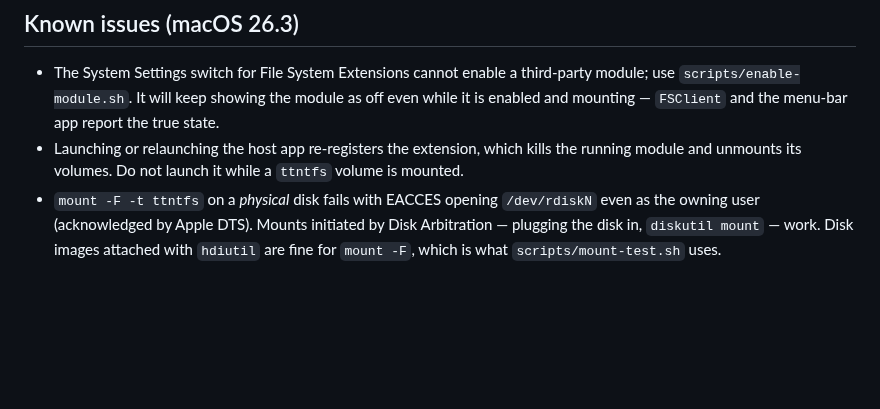
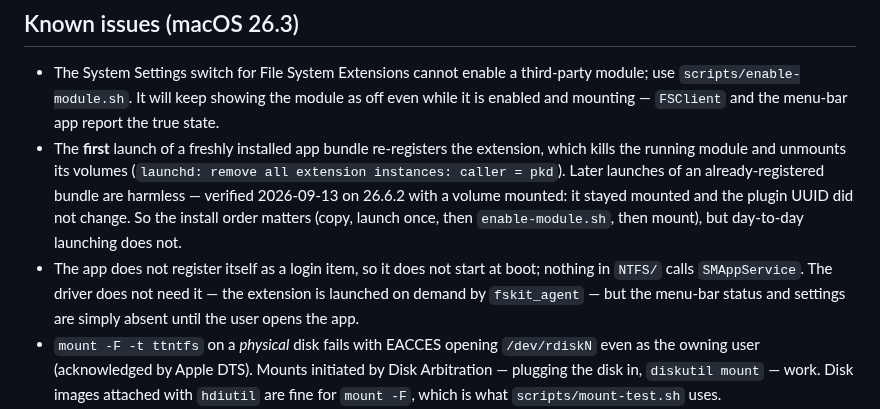
Before and after one commit to dr-kbadawi/ttntfs, a Markdown page: fskit/README.md, the part around the change. Drawn GitHub-style; blank space fills up the shorter version.

Commit message:
fskit/README: relaunching the app is harmless; note the missing login item
The Known issues section claimed that launching the host app always
re-registers the extension and unmounts its volumes. Retested on macOS 26.6.2
with a volume mounted: the volume stayed mounted and the plugin UUID did not
change. Only the first launch of a freshly installed bundle triggers the
re-registration, so the install order still matters but day-to-day launching
does not.

Also noted that nothing in NTFS/ calls SMAppService, so the menu-bar app never
starts at login. The driver does not depend on it — fskit_agent launches the
extension on demand — but the status UI is absent until the user opens the app.

```diff
--- a/fskit/README.md
+++ b/fskit/README.md
@@ -150,9 +150,17 @@ fixtures` (see tools/README.md).
   third-party module; use `scripts/enable-module.sh`. It will keep showing the
   module as off even while it is enabled and mounting — `FSClient` and the
   menu-bar app report the true state.
-- Launching or relaunching the host app re-registers the extension, which kills
-  the running module and unmounts its volumes. Do not launch it while a `ttntfs`
-  volume is mounted.
+- The **first** launch of a freshly installed app bundle re-registers the
+  extension, which kills the running module and unmounts its volumes
+  (`launchd: remove all extension instances: caller = pkd`). Later launches of
+  an already-registered bundle are harmless — verified 2026-09-13 on 26.6.2
+  with a volume mounted: it stayed mounted and the plugin UUID did not change.
+  So the install order matters (copy, launch once, then `enable-module.sh`,
+  then mount), but day-to-day launching does not.
+- The app does not register itself as a login item, so it does not start at
+  boot; nothing in `NTFS/` calls `SMAppService`. The driver does not need it —
+  the extension is launched on demand by `fskit_agent` — but the menu-bar
+  status and settings are simply absent until the user opens the app.
 - `mount -F -t ttntfs` on a *physical* disk fails with EACCES opening
   `/dev/rdiskN` even as the owning user (acknowledged by Apple DTS). Mounts
   initiated by Disk Arbitration — plugging the disk in, `diskutil mount` — work.
```
